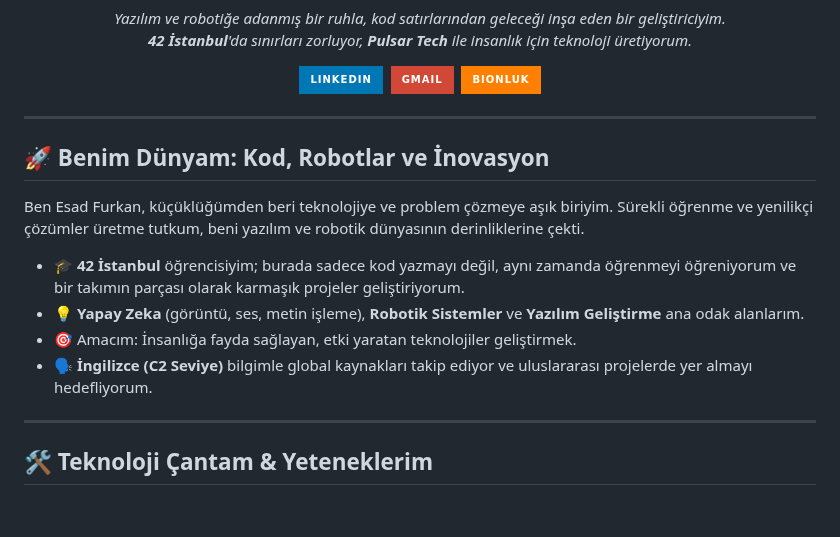
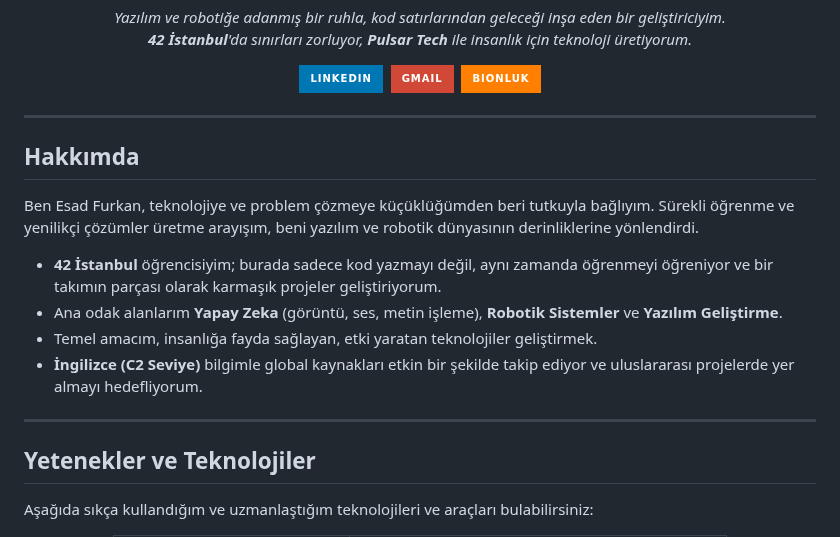
Before and after one commit to iamfurkann/iamfurkann, a Markdown page: README.md, the part around one of its changes. GitHub-like rendering; badges without logos; blank space fills up the shorter version.

```diff
--- a/README.md
+++ b/README.md
@@ -10,22 +10,24 @@
     <a href="https://www.linkedin.com/in/esad-furkan-duman/" target="_blank"><img src="https://img.shields.io/badge/LinkedIn-0077B5?style=for-the-badge&logo=linkedin&logoColor=white" alt="LinkedIn"/></a>&nbsp;
     <a href="mailto:esadfurkanduman@gmail.com"><img src="https://img.shields.io/badge/Gmail-D14836?style=for-the-badge&logo=gmail&logoColor=white" alt="Gmail"/></a>&nbsp;
     <a href="https://bionluk.com/esadfurkanduman" target="_blank"><img src="https://img.shields.io/badge/Bionluk-FF7F00?style=for-the-badge&logo=buy-me-a-coffee&logoColor=white" alt="Bionluk"/></a>
-    </p>
+  </p>
 </div>
 
 ---
 
-## 🚀 Benim Dünyam: Kod, Robotlar ve İnovasyon
+## Hakkımda
 
-Ben Esad Furkan, küçüklüğümden beri teknolojiye ve problem çözmeye aşık biriyim. Sürekli öğrenme ve yenilikçi çözümler üretme tutkum, beni yazılım ve robotik dünyasının derinliklerine çekti.
+Ben Esad Furkan, teknolojiye ve problem çözmeye küçüklüğümden beri tutkuyla bağlıyım. Sürekli öğrenme ve yenilikçi çözümler üretme arayışım, beni yazılım ve robotik dünyasının derinliklerine yönlendirdi.
 
-* 🎓 **42 İstanbul** öğrencisiyim; burada sadece kod yazmayı değil, aynı zamanda öğrenmeyi öğreniyorum ve bir takımın parçası olarak karmaşık projeler geliştiriyorum.
-* 💡 **Yapay Zeka** (görüntü, ses, metin işleme), **Robotik Sistemler** ve **Yazılım Geliştirme** ana odak alanlarım.
-* 🎯 Amacım: İnsanlığa fayda sağlayan, etki yaratan teknolojiler geliştirmek.
-* 🗣️ **İngilizce (C2 Seviye)** bilgimle global kaynakları takip ediyor ve uluslararası projelerde yer almayı hedefliyorum.
+* **42 İstanbul** öğrencisiyim; burada sadece kod yazmayı değil, aynı zamanda öğrenmeyi öğreniyor ve bir takımın parçası olarak karmaşık projeler geliştiriyorum.
+* Ana odak alanlarım **Yapay Zeka** (görüntü, ses, metin işleme), **Robotik Sistemler** ve **Yazılım Geliştirme**.
+* Temel amacım, insanlığa fayda sağlayan, etki yaratan teknolojiler geliştirmek.
+* **İngilizce (C2 Seviye)** bilgimle global kaynakları etkin bir şekilde takip ediyor ve uluslararası projelerde yer almayı hedefliyorum.
 
 ---
 
-## 🛠️ Teknoloji Çantam & Yeteneklerim
+## Yetenekler ve Teknolojiler
+
+Aşağıda sıkça kullandığım ve uzmanlaştığım teknolojileri ve araçları bulabilirsiniz:
 
 <div align="center">
```
Also changed, not shown: other parts of README.md (+39 -52 lines).
